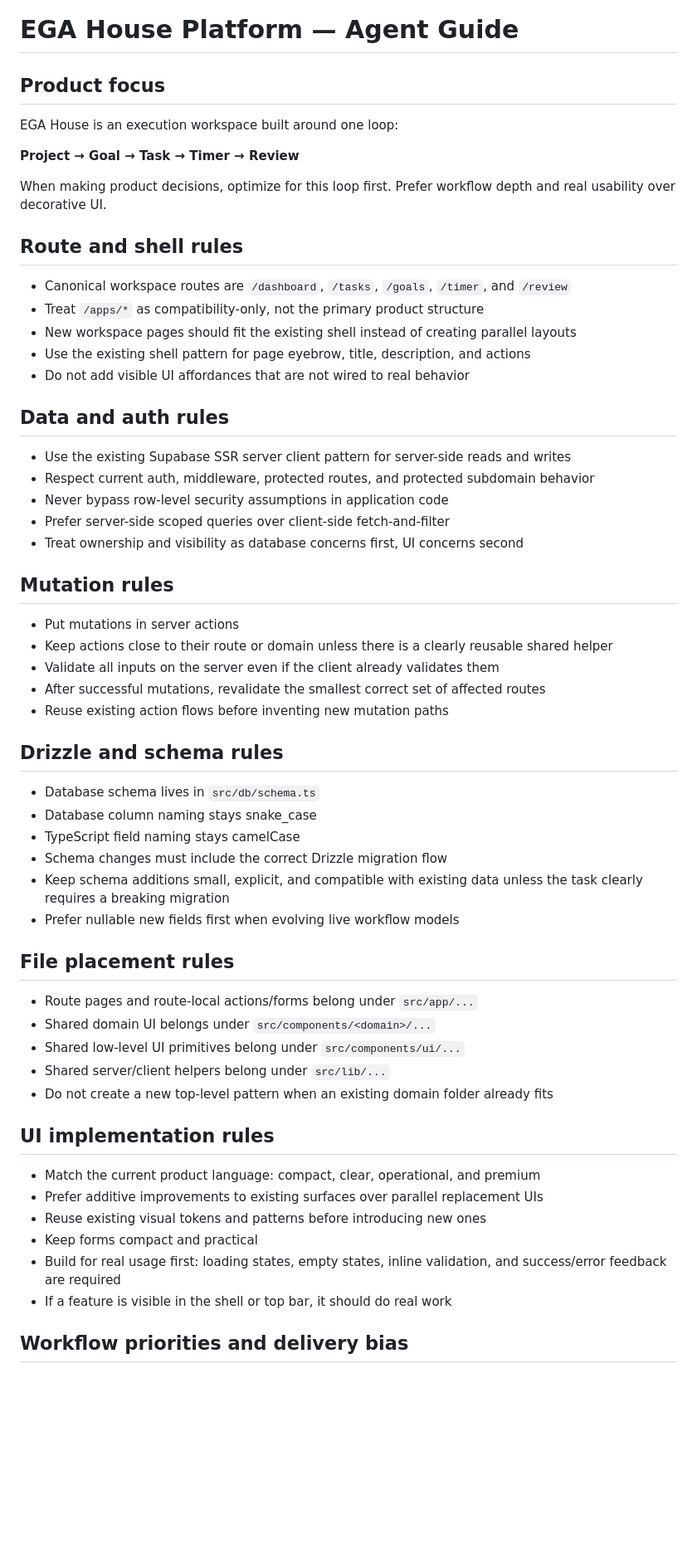
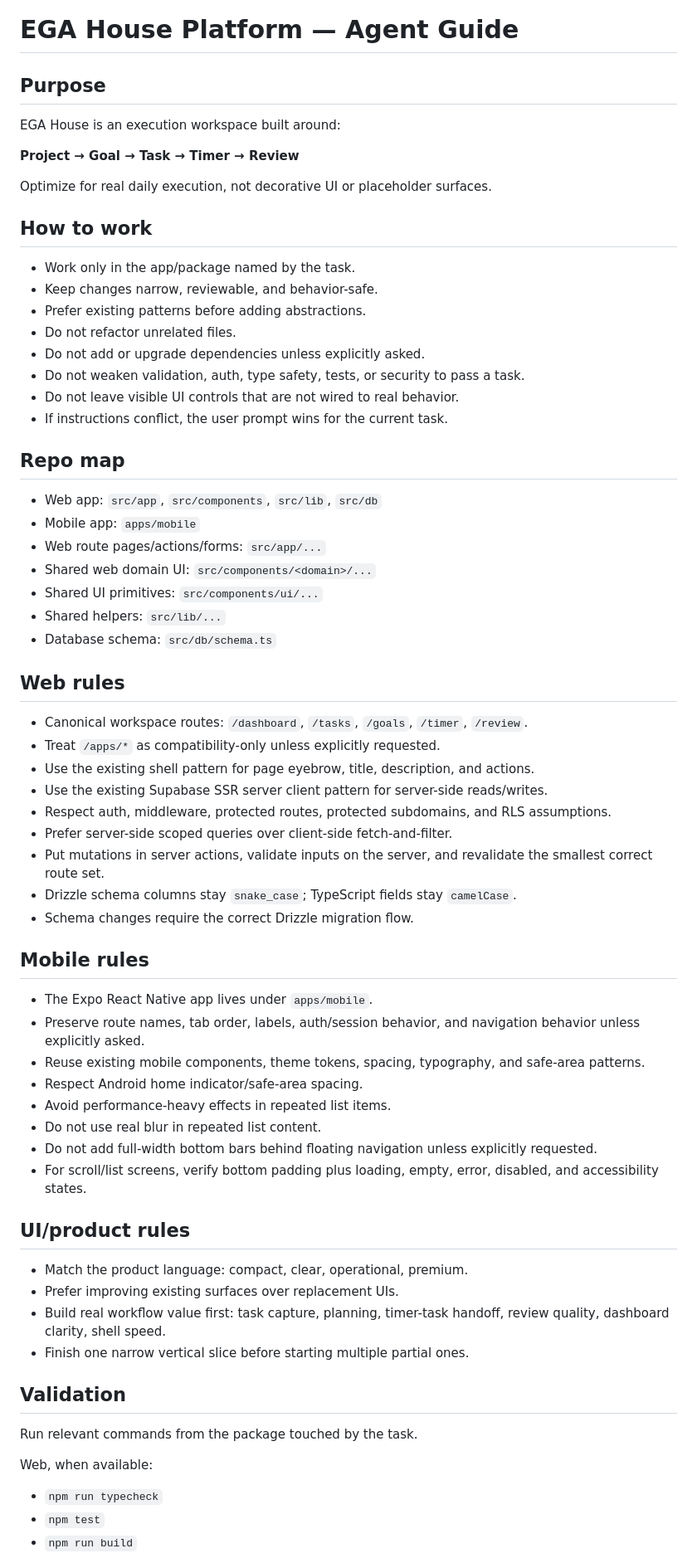
Before and after one commit to MORTAKI0/Ega-House-Platform, a Markdown page: AGENTS.md, the part around one of its changes. Shown at 83% size. Drawn GitHub-style; blank space fills up the shorter version.

Commit message:
docs: tighten agent guide for token-efficient Codex tasks

```diff
--- a/AGENTS.md
+++ b/AGENTS.md
@@ -1,63 +1,70 @@
 # EGA House Platform — Agent Guide
 
-## Product focus
+## Purpose
 
-EGA House is an execution workspace built around one loop:
+EGA House is an execution workspace built around:
 
 **Project → Goal → Task → Timer → Review**
 
-When making product decisions, optimize for this loop first.
-Prefer workflow depth and real usability over decorative UI.
+Optimize for real daily execution, not decorative UI or placeholder surfaces.
 
-## Route and shell rules
+## How to work
 
-- Canonical workspace routes are `/dashboard`, `/tasks`, `/goals`, `/timer`, and `/review`
-- Treat `/apps/*` as compatibility-only, not the primary product structure
-- New workspace pages should fit the existing shell instead of creating parallel layouts
-- Use the existing shell pattern for page eyebrow, title, description, and actions
-- Do not add visible UI affordances that are not wired to real behavior
+- Work only in the app/package named by the task.
+- Keep changes narrow, reviewable, and behavior-safe.
+- Prefer existing patterns before adding abstractions.
+- Do not refactor unrelated files.
+- Do not add or upgrade dependencies unless explicitly asked.
+- Do not weaken validation, auth, type safety, tests, or security to pass a task.
+- Do not leave visible UI controls that are not wired to real behavior.
+- If instructions conflict, the user prompt wins for the current task.
 
-## Data and auth rules
+## Repo map
 
-- Use the existing Supabase SSR server client pattern for server-side reads and writes
-- Respect current auth, middleware, protected routes, and protected subdomain behavior
-- Never bypass row-level security assumptions in application code
-- Prefer server-side scoped queries over client-side fetch-and-filter
-- Treat ownership and visibility as database concerns first, UI concerns second
+- Web app: `src/app`, `src/components`, `src/lib`, `src/db`
+- Mobile app: `apps/mobile`
+- Web route pages/actions/forms: `src/app/...`
+- Shared web domain UI: `src/components/<domain>/...`
+- Shared UI primitives: `src/components/ui/...`
+- Shared helpers: `src/lib/...`
+- Database schema: `src/db/schema.ts`
 
-## Mutation rules
+## Web rules
 
-- Put mutations in server actions
-- Keep actions close to their route or domain unless there is a clearly reusable shared helper
-- Validate all inputs on the server even if the client already validates them
-- After successful mutations, revalidate the smallest correct set of affected routes
-- Reuse existing action flows before inventing new mutation paths
+- Canonical workspace routes: `/dashboard`, `/tasks`, `/goals`, `/timer`, `/review`.
+- Treat `/apps/*` as compatibility-only unless explicitly requested.
+- Use the existing shell pattern for page eyebrow, title, description, and actions.
+- Use the existing Supabase SSR server client pattern for server-side reads/writes.
+- Respect auth, middleware, protected routes, protected subdomains, and RLS assumptions.
+- Prefer server-side scoped queries over client-side fetch-and-filter.
+- Put mutations in server actions, validate inputs on the server, and revalidate the smallest correct route set.
+- Drizzle schema columns stay `snake_case`; TypeScript fields stay `camelCase`.
+- Schema changes require the correct Drizzle migration flow.
 
-## Drizzle and schema rules
+## Mobile rules
 
-- Database schema lives in `src/db/schema.ts`
-- Database column naming stays snake_case
-- TypeScript field naming stays camelCase
-- Schema changes must include the correct Drizzle migration flow
-- Keep schema additions small, explicit, and compatible with existing data unless the task clearly requires a breaking migration
-- Prefer nullable new fields first when evolving live workflow models
+- The Expo React Native app lives under `apps/mobile`.
+- Preserve route names, tab order, labels, auth/session behavior, and navigation behavior unless explicitly asked.
+- Reuse existing mobile components, theme tokens, spacing, typography, and safe-area patterns.
+- Respect Android home indicator/safe-area spacing.
+- Avoid performance-heavy effects in repeated list items.
+- Do not use real blur in repeated list content.
+- Do not add full-width bottom bars behind floating navigation unless explicitly requested.
+- For scroll/list screens, verify bottom padding plus loading, empty, error, disabled, and accessibility states.
 
-## File placement rules
+## UI/product rules
 
-- Route pages and route-local actions/forms belong under `src/app/...`
-- Shared domain UI belongs under `src/components/<domain>/...`
-- Shared low-level UI primitives belong under `src/components/ui/...`
-- Shared server/client helpers belong under `src/lib/...`
-- Do not create a new top-level pattern when an existing domain folder already fits
+- Match the product language: compact, clear, operational, premium.
+- Prefer improving existing surfaces over replacement UIs.
+- Build real workflow value first: task capture, planning, timer-task handoff, review quality, dashboard clarity, shell speed.
+- Finish one narrow vertical slice before starting multiple partial ones.
 
-## UI implementation rules
+## Validation
 
-- Match the current product language: compact, clear, operational, and premium
-- Prefer additive improvements to existing surfaces over parallel replacement UIs
-- Reuse existing visual tokens and patterns before introducing new ones
-- Keep forms compact and practical
-- Build for real usage first: loading states, empty states, inline validation, and success/error feedback are required
-- If a feature is visible in the shell or top bar, it should do real work
+Run relevant commands from the package touched by the task.
 
-## Workflow priorities and delivery bias
+Web, when available:
+- `npm run typecheck`
+- `npm test`
+- `npm run build`
 
```
Also changed, not shown: other parts of AGENTS.md (+13 -37 lines).
